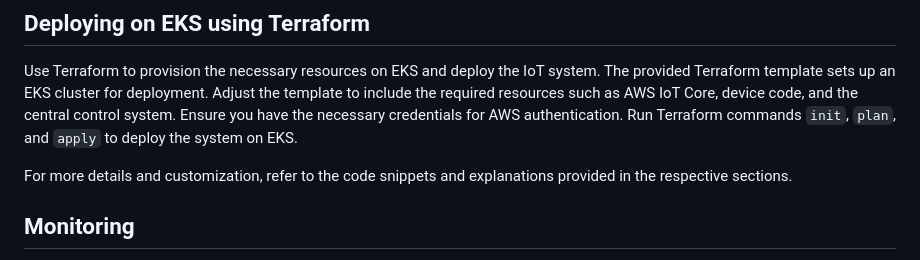
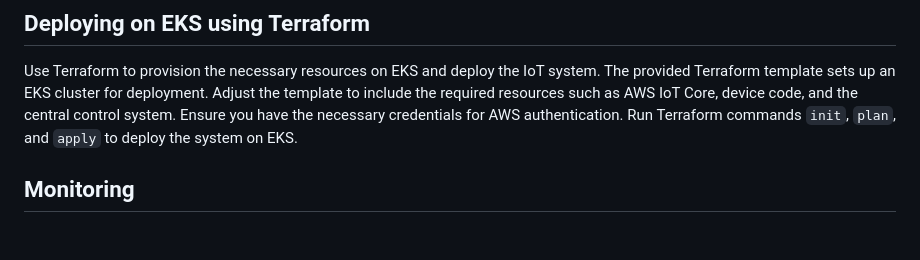
Before and after one commit to lightmnd/aws-iot-creation-things-nodejs, a Markdown page: README.md, the part around the change. Rendered like a GitHub page; blank space fills up the shorter version.

Commit message:
updated documentation

```diff
--- a/README.md
+++ b/README.md
@@ -67,8 +67,6 @@ The central control system manages the IoT devices and communicates with the dev
 
 Use Terraform to provision the necessary resources on EKS and deploy the IoT system. The provided Terraform template sets up an EKS cluster for deployment. Adjust the template to include the required resources such as AWS IoT Core, device code, and the central control system. Ensure you have the necessary credentials for AWS authentication. Run Terraform commands `init`, `plan`, and `apply` to deploy the system on EKS.
 
-For more details and customization, refer to the code snippets and explanations provided in the respective sections.
-
 ## Monitoring
 
 Configure the AWS IoT Rule to send data to Timestream:
```
